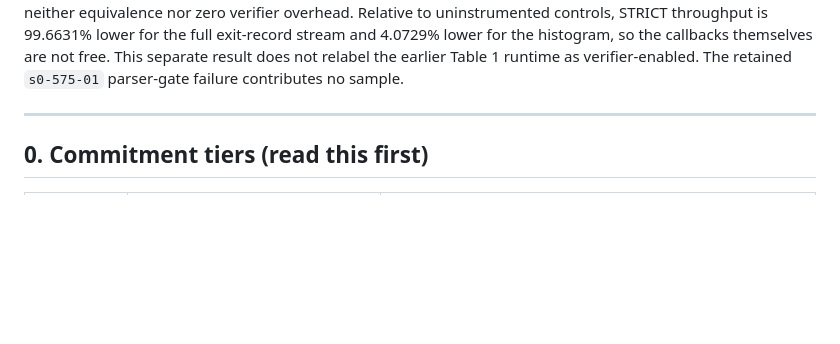
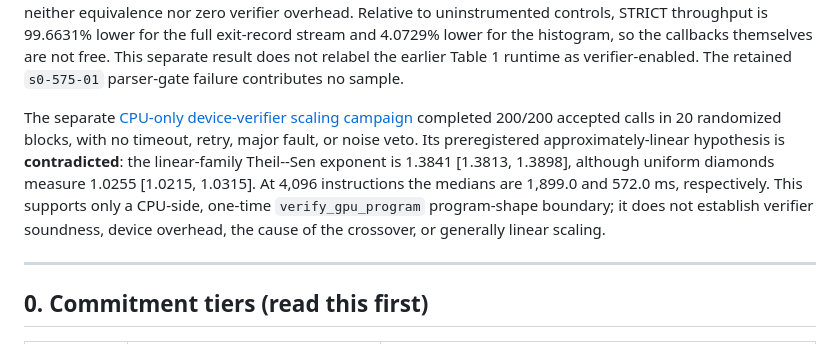
Before and after one commit to yunwei37/gpu-ext-paper, a Markdown page: asplos-27-rebuttal/reproducibility-commitments.md, the part around the change. GitHub-like rendering; blank space fills up the shorter version.

Commit message:
revision: record verifier scaling boundary

```diff
--- a/asplos-27-rebuttal/reproducibility-commitments.md
+++ b/asplos-27-rebuttal/reproducibility-commitments.md
@@ -28,6 +28,17 @@ lower for the full exit-record stream and 4.0729% lower for the histogram, so
 the callbacks themselves are not free. This separate result does not relabel
 the earlier Table 1 runtime as verifier-enabled. The retained `s0-575-01`
 parser-gate failure contributes no sample.
+
+The separate
+[CPU-only device-verifier scaling campaign](../../../workloads/llama.cpp/observability_overhead/revision-rq4/device-verifier-scaling/results-verifier-scaling-575-01-20260904.md)
+completed 200/200 accepted calls in 20 randomized blocks, with no timeout,
+retry, major fault, or noise veto. Its preregistered approximately-linear
+hypothesis is **contradicted**: the linear-family Theil--Sen exponent is 1.3841
+[1.3813, 1.3898], although uniform diamonds measure 1.0255 [1.0215, 1.0315].
+At 4,096 instructions the medians are 1,899.0 and 572.0 ms, respectively. This
+supports only a CPU-side, one-time `verify_gpu_program` program-shape boundary;
+it does not establish verifier soundness, device overhead, the cause of the
+crossover, or generally linear scaling.
 
 ---
 
```
Also changed, not shown: asplos-27-rebuttal/revision-plan.md (+8 -0 lines).
